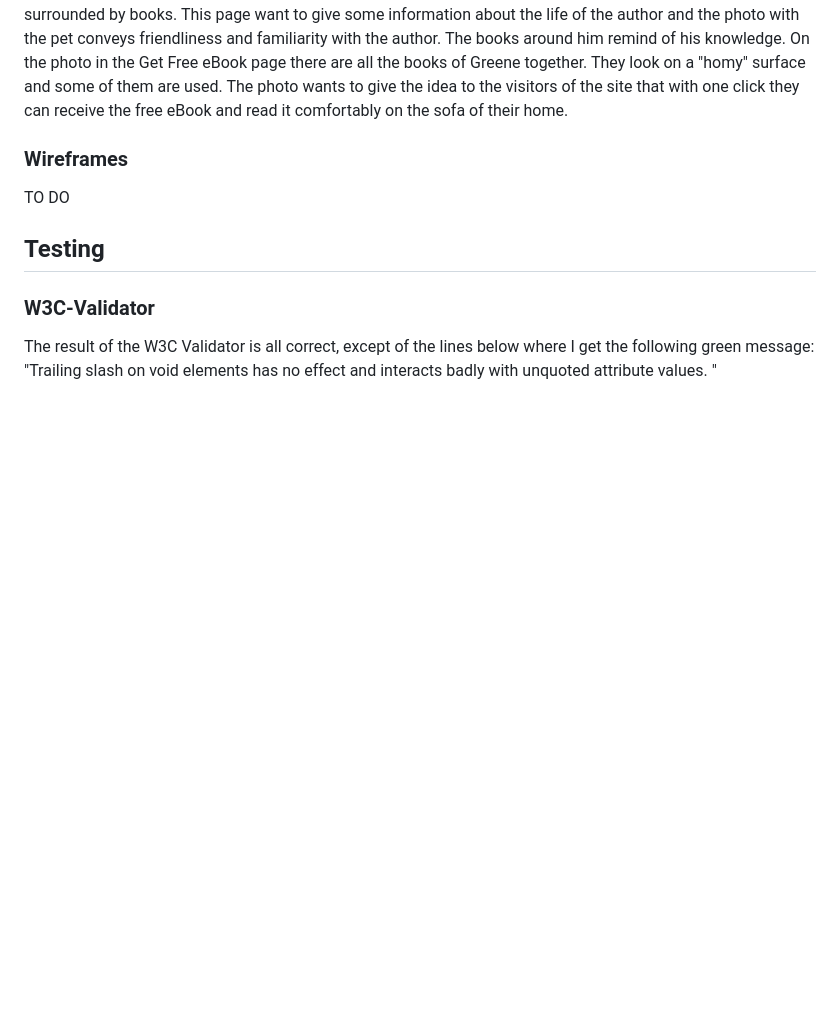
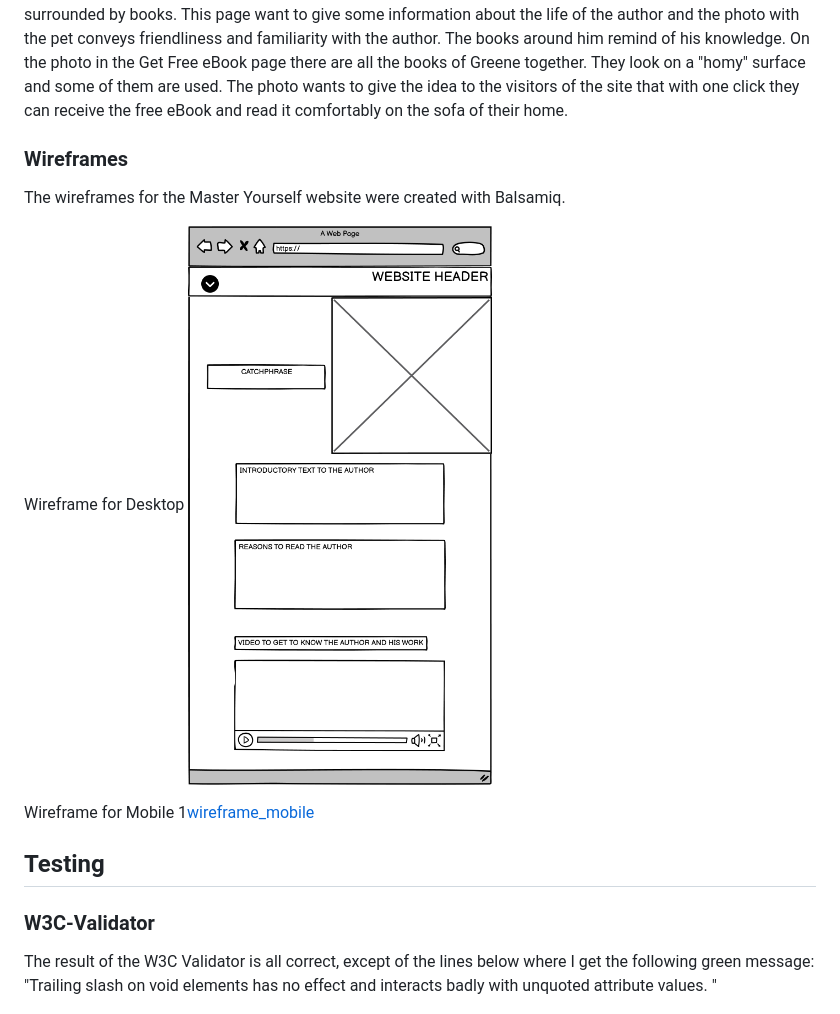
Before and after one commit to aedoardo1990/Master_Human_Nature, a Markdown page: README.md, the part around the change. GitHub-like rendering; blank space fills up the shorter version.

Commit message:
forgot to save change to readme. saving it now

```diff
--- a/README.md
+++ b/README.md
@@ -120,7 +120,13 @@ In the photo in the index.html page there is a younger Greene than his current a
 
 ### Wireframes
 
-TO DO
+The wireframes for the Master Yourself website were created with Balsamiq.
+
+Wireframe for Desktop
+![wireframe_dekstop](./assets/images/readme_images/Master_Yourself_Desktop_HQ.png)
+
+Wireframe for Mobile
+1[wireframe_mobile](./assets/images/readme_images/Master_Yourself_Mobile_HQ.png)
 
 ## Testing
 
```
